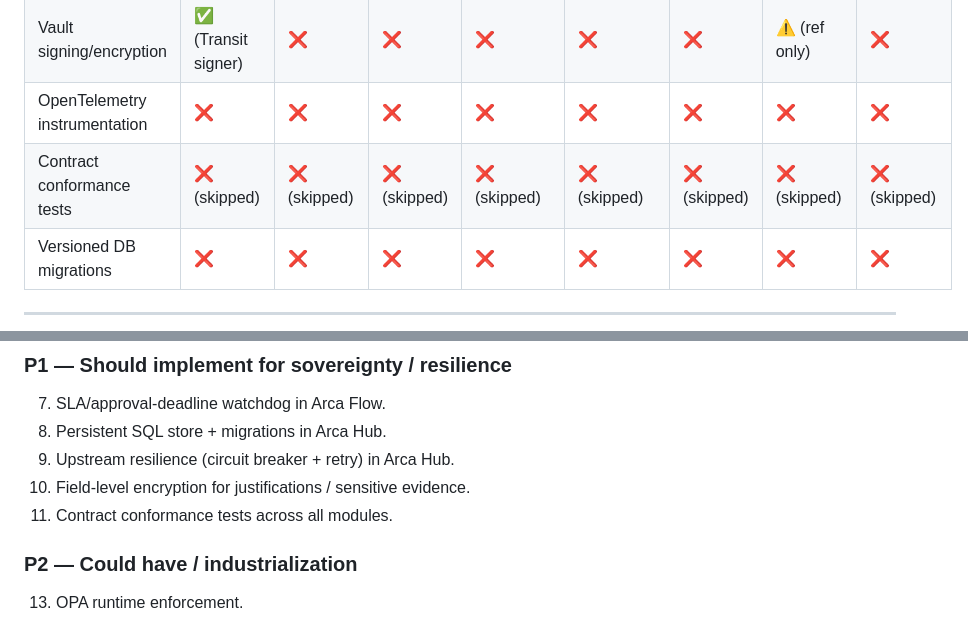
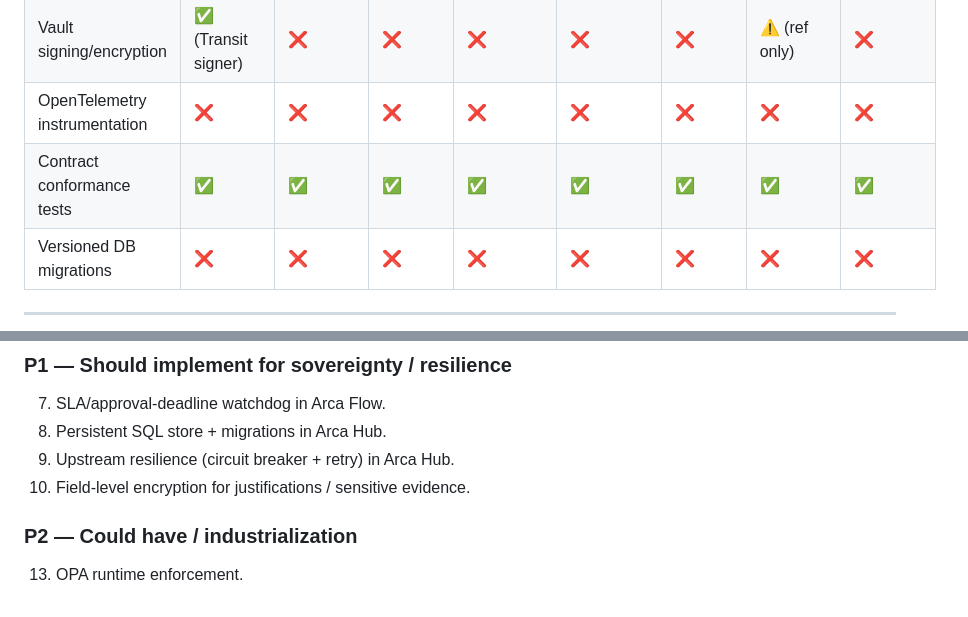
Before and after one commit to Monsau/arca-platform, a Markdown page: docs/audit/business-rules-coverage-matrix.md, 2 parts joined by grey strips. Rendered like a GitHub page.

Commit message:
docs(audit): mark contract conformance tests implemented across all modules

```diff
--- a/docs/audit/business-rules-coverage-matrix.md
+++ b/docs/audit/business-rules-coverage-matrix.md
@@ -25,7 +25,7 @@
 | Evidence signing / hash chain | ❌ | ❌ | ❌ | ❌ | ✅ (report seal) | ✅ (dossier seal) | ❌ | ❌ |
 | Vault signing/encryption | ✅ (Transit signer) | ❌ | ❌ | ❌ | ❌ | ❌ | ⚠️ (ref only) | ❌ |
 | OpenTelemetry instrumentation | ❌ | ❌ | ❌ | ❌ | ❌ | ❌ | ❌ | ❌ |
-| Contract conformance tests | ❌ (skipped) | ❌ (skipped) | ❌ (skipped) | ❌ (skipped) | ❌ (skipped) | ❌ (skipped) | ❌ (skipped) | ❌ (skipped) |
+| Contract conformance tests | ✅ | ✅ | ✅ | ✅ | ✅ | ✅ | ✅ | ✅ |
 | Versioned DB migrations | ❌ | ❌ | ❌ | ❌ | ❌ | ❌ | ❌ | ❌ |
 
 ---
@@ -164,7 +164,6 @@
 8. Persistent SQL store + migrations in Arca Hub.
 9. Upstream resilience (circuit breaker + retry) in Arca Hub.
 10. Field-level encryption for justifications / sensitive evidence.
-11. Contract conformance tests across all modules.
 
 ### P2 — Could have / industrialization
 
```
